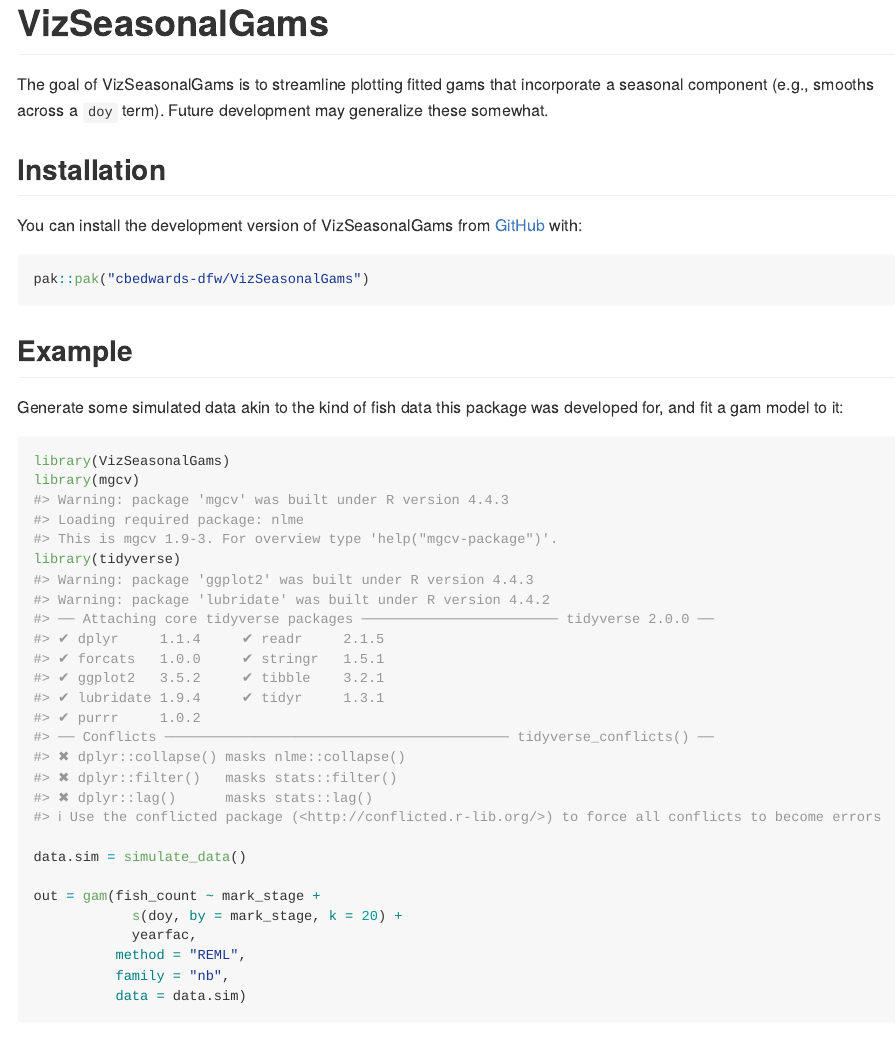
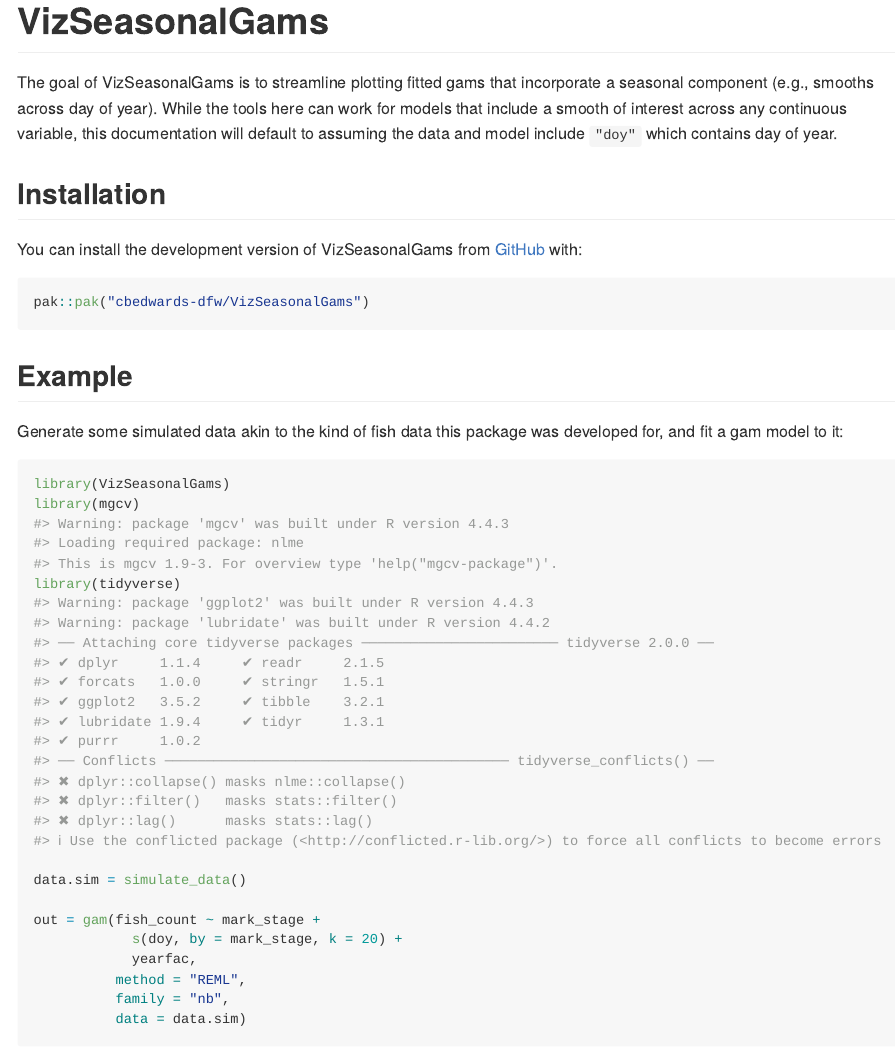
Before and after one commit to cbedwards-dfw/VizSeasonalGams, an R Markdown document (README.Rmd): the page in a window 1100 px wide, from its top. The pictures show the output file README.md that the author committed with the source, drawn offline in the style of GitHub.

Commit message:
updated readme for clarity

```diff
--- a/README.Rmd
+++ b/README.Rmd
@@ -18,7 +18,7 @@ knitr::opts_chunk$set(
 <!-- badges: start -->
 <!-- badges: end -->
 
-The goal of VizSeasonalGams is to streamline plotting fitted gams that incorporate a seasonal component (e.g., smooths across a `doy` term). Future development may generalize these somewhat.
+The goal of VizSeasonalGams is to streamline plotting fitted gams that incorporate a seasonal component (e.g., smooths across day of year). While the tools here can work for models that include a smooth of interest across any continuous variable, this documentation will default to assuming the data and model include `"doy"` which contains day of year.
 
 ## Installation
 
```
Also changed, not shown: README.md, 4 other files.
